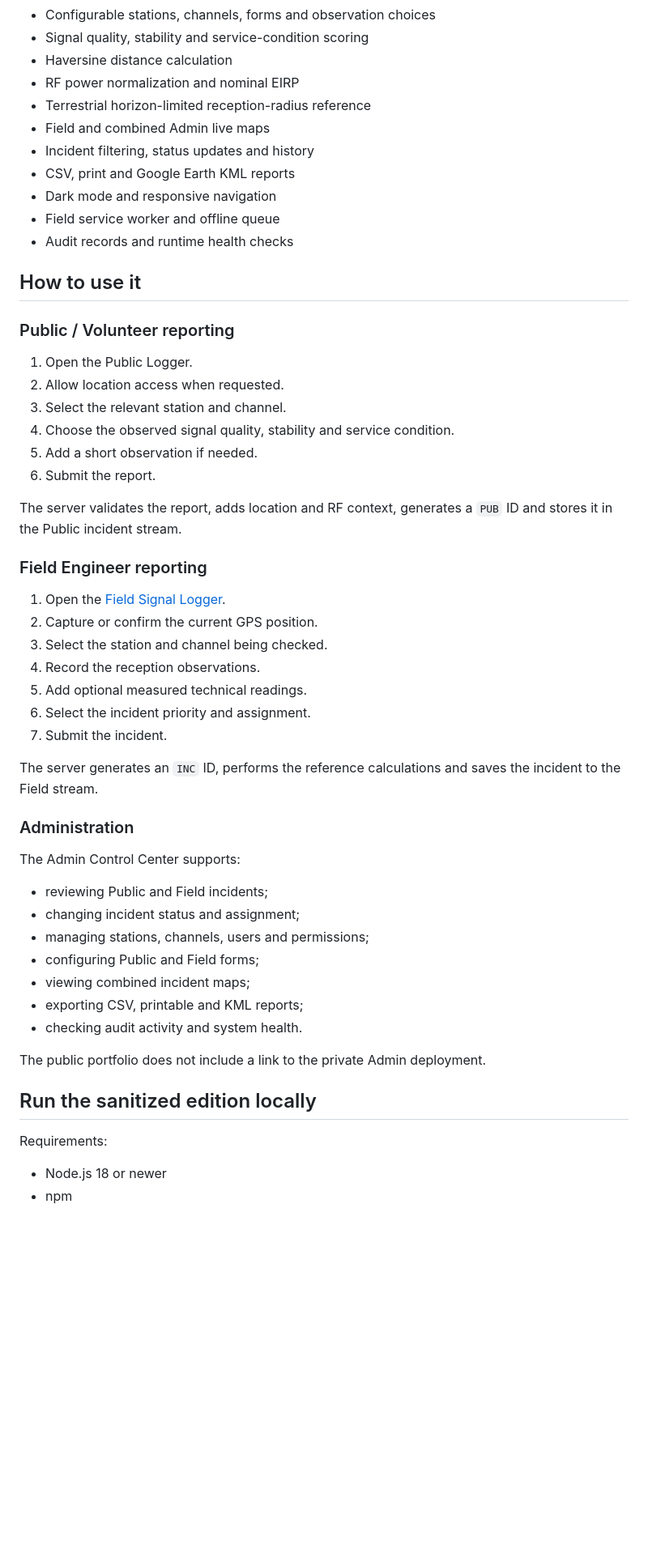
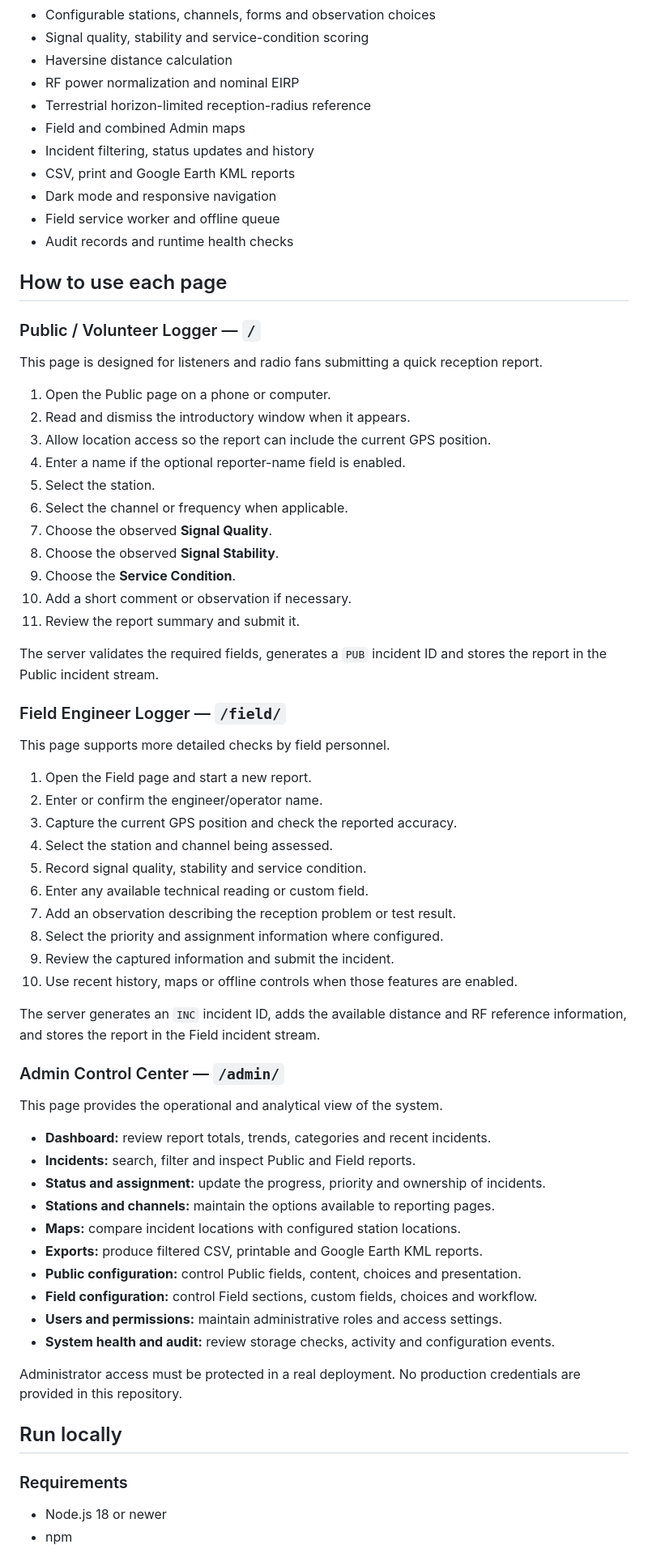
Before and after one commit to yo-fola/mbi-signal-logger, a Markdown page: README.md, the part around one of its changes. Shown at 81% size. GitHub-like rendering; blank space fills up the shorter version.

Commit message:
docs: refine public portfolio README

```diff
--- a/README.md
+++ b/README.md
@@ -99,55 +96,70 @@ Browser
 - Haversine distance calculation
 - RF power normalization and nominal EIRP
 - Terrestrial horizon-limited reception-radius reference
-- Field and combined Admin live maps
+- Field and combined Admin maps
 - Incident filtering, status updates and history
 - CSV, print and Google Earth KML reports
 - Dark mode and responsive navigation
 - Field service worker and offline queue
 - Audit records and runtime health checks
 
-## How to use it
+## How to use each page
 
-### Public / Volunteer reporting
+### Public / Volunteer Logger — `/`
 
-1. Open the Public Logger.
-2. Allow location access when requested.
-3. Select the relevant station and channel.
-4. Choose the observed signal quality, stability and service condition.
-5. Add a short observation if needed.
-6. Submit the report.
+This page is designed for listeners and radio fans submitting a quick reception report.
 
-The server validates the report, adds location and RF context, generates a `PUB` ID and stores it in the Public incident stream.
+1. Open the Public page on a phone or computer.
+2. Read and dismiss the introductory window when it appears.
+3. Allow location access so the report can include the current GPS position.
+4. Enter a name if the optional reporter-name field is enabled.
+5. Select the station.
+6. Select the channel or frequency when applicable.
+7. Choose the observed **Signal Quality**.
+8. Choose the observed **Signal Stability**.
+9. Choose the **Service Condition**.
+10. Add a short comment or observation if necessary.
+11. Review the report summary and submit it.
 
-### Field Engineer reporting
+The server validates the required fields, generates a `PUB` incident ID and stores the report in the Public incident stream.
 
-1. Open the [Field Signal Logger](https://feeds.aforevo.com:444/field/).
-2. Capture or confirm the current GPS position.
-3. Select the station and channel being checked.
-4. Record the reception observations.
-5. Add optional measured technical readings.
-6. Select the incident priority and assignment.
-7. Submit the incident.
+### Field Engineer Logger — `/field/`
 
-The server generates an `INC` ID, performs the reference calculations and saves the incident to the Field stream.
+This page supports more detailed checks by field personnel.
 
-### Administration
+1. Open the Field page and start a new report.
+2. Enter or confirm the engineer/operator name.
+3. Capture the current GPS position and check the reported accuracy.
+4. Select the station and channel being assessed.
+5. Record signal quality, stability and service condition.
+6. Enter any available technical reading or custom field.
+7. Add an observation describing the reception problem or test result.
+8. Select the priority and assignment information where configured.
+9. Review the captured information and submit the incident.
+10. Use recent history, maps or offline controls when those features are enabled.
 
-The Admin Control Center supports:
+The server generates an `INC` incident ID, adds the available distance and RF reference information, and stores the report in the Field incident stream.
 
-- reviewing Public and Field incidents;
-- changing incident status and assignment;
-- managing stations, channels, users and permissions;
-- configuring Public and Field forms;
-- viewing combined incident maps;
-- exporting CSV, printable and KML reports;
-- checking audit activity and system health.
+### Admin Control Center — `/admin/`
 
-The public portfolio does not include a link to the private Admin deployment.
+This page provides the operational and analytical view of the system.
 
-## Run the sanitized edition locally
+- **Dashboard:** review report totals, trends, categories and recent incidents.
+- **Incidents:** search, filter and inspect Public and Field reports.
+- **Status and assignment:** update the progress, priority and ownership of incidents.
+- **Stations and channels:** maintain the options available to reporting pages.
+- **Maps:** compare incident locations with configured station locations.
+- **Exports:** produce filtered CSV, printable and Google Earth KML reports.
+- **Public configuration:** control Public fields, content, choices and presentation.
+- **Field configuration:** control Field sections, custom fields, choices and workflow.
+- **Users and permissions:** maintain administrative roles and access settings.
+- **System health and audit:** review storage checks, activity and configuration events.
 
-Requirements:
+Administrator access must be protected in a real deployment. No production credentials are provided in this repository.
+
+## Run locally
+
+### Requirements
 
 - Node.js 18 or newer
 - npm
```
Also changed, not shown: other parts of README.md (+132 -66 lines).
